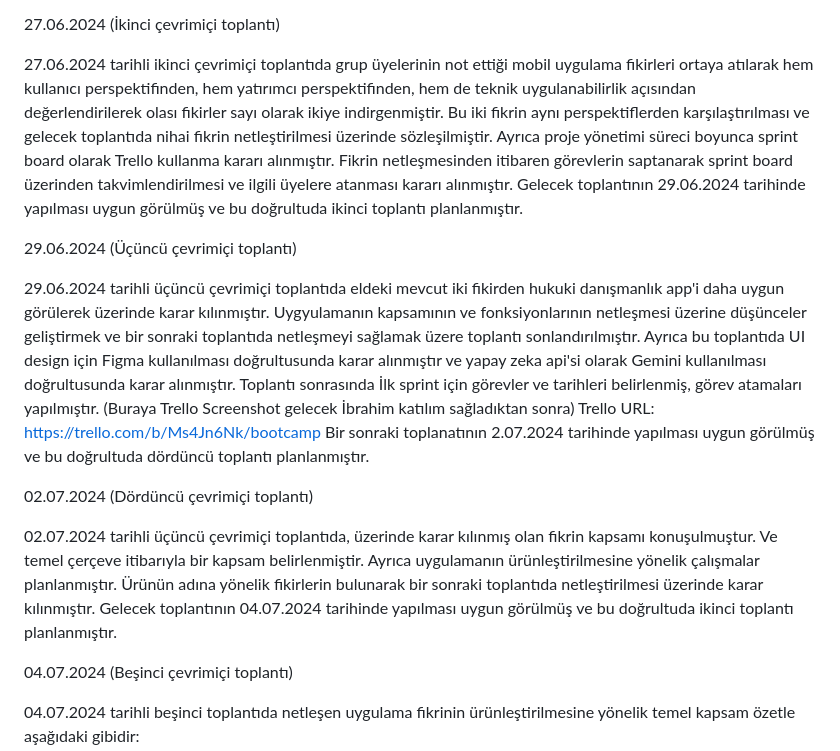
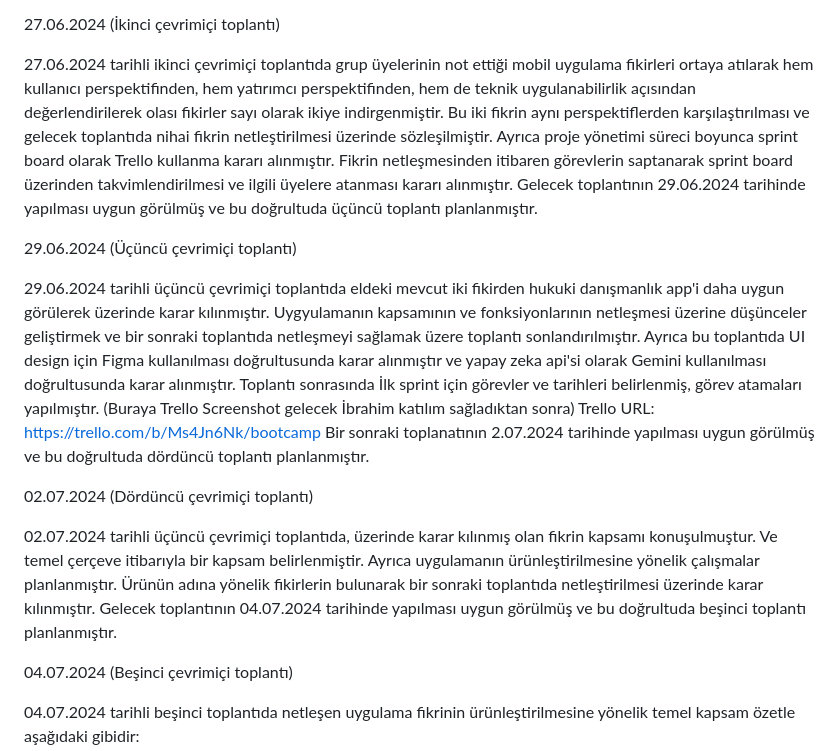
Before and after one commit to merveeduman/oua_bootcamp, a Markdown page: README.md, the part around the change. Drawn GitHub-style.

```diff
--- a/README.md
+++ b/README.md
@@ -14,7 +14,7 @@ Müberra Sinem - Developer
 
 27.06.2024 (İkinci çevrimiçi toplantı)
 
-27.06.2024 tarihli ikinci çevrimiçi toplantıda grup üyelerinin not ettiği mobil uygulama fikirleri ortaya atılarak hem kullanıcı perspektifinden, hem yatırımcı perspektifinden, hem de teknik uygulanabilirlik açısından değerlendirilerek olası fikirler sayı olarak ikiye indirgenmiştir. Bu iki fikrin aynı perspektiflerden karşılaştırılması ve gelecek toplantıda nihai fikrin netleştirilmesi üzerinde sözleşilmiştir. Ayrıca proje yönetimi süreci boyunca sprint board olarak Trello kullanma kararı alınmıştır. Fikrin netleşmesinden itibaren görevlerin saptanarak sprint board üzerinden takvimlendirilmesi ve ilgili üyelere atanması kararı alınmıştır. Gelecek toplantının 29.06.2024 tarihinde yapılması uygun görülmüş ve bu doğrultuda ikinci toplantı planlanmıştır.
+27.06.2024 tarihli ikinci çevrimiçi toplantıda grup üyelerinin not ettiği mobil uygulama fikirleri ortaya atılarak hem kullanıcı perspektifinden, hem yatırımcı perspektifinden, hem de teknik uygulanabilirlik açısından değerlendirilerek olası fikirler sayı olarak ikiye indirgenmiştir. Bu iki fikrin aynı perspektiflerden karşılaştırılması ve gelecek toplantıda nihai fikrin netleştirilmesi üzerinde sözleşilmiştir. Ayrıca proje yönetimi süreci boyunca sprint board olarak Trello kullanma kararı alınmıştır. Fikrin netleşmesinden itibaren görevlerin saptanarak sprint board üzerinden takvimlendirilmesi ve ilgili üyelere atanması kararı alınmıştır. Gelecek toplantının 29.06.2024 tarihinde yapılması uygun görülmüş ve bu doğrultuda üçüncü toplantı planlanmıştır.
 
 29.06.2024 (Üçüncü çevrimiçi toplantı)
 
@@ -25,7 +25,7 @@ Bir sonraki toplanatının 2.07.2024 tarihinde yapılması uygun görülmüş ve
 
 02.07.2024 (Dördüncü çevrimiçi toplantı)
 
-02.07.2024 tarihli üçüncü çevrimiçi toplantıda, üzerinde karar kılınmış olan fikrin kapsamı konuşulmuştur. Ve temel çerçeve itibarıyla bir kapsam belirlenmiştir. Ayrıca uygulamanın ürünleştirilmesine yönelik çalışmalar planlanmıştır. Ürünün adına yönelik fikirlerin bulunarak bir sonraki toplantıda netleştirilmesi üzerinde karar kılınmıştır. Gelecek toplantının 04.07.2024 tarihinde yapılması uygun görülmüş ve bu doğrultuda ikinci toplantı planlanmıştır.
+02.07.2024 tarihli üçüncü çevrimiçi toplantıda, üzerinde karar kılınmış olan fikrin kapsamı konuşulmuştur. Ve temel çerçeve itibarıyla bir kapsam belirlenmiştir. Ayrıca uygulamanın ürünleştirilmesine yönelik çalışmalar planlanmıştır. Ürünün adına yönelik fikirlerin bulunarak bir sonraki toplantıda netleştirilmesi üzerinde karar kılınmıştır. Gelecek toplantının 04.07.2024 tarihinde yapılması uygun görülmüş ve bu doğrultuda beşinci toplantı planlanmıştır.
 
 04.07.2024 (Beşinci çevrimiçi toplantı)
 
```
